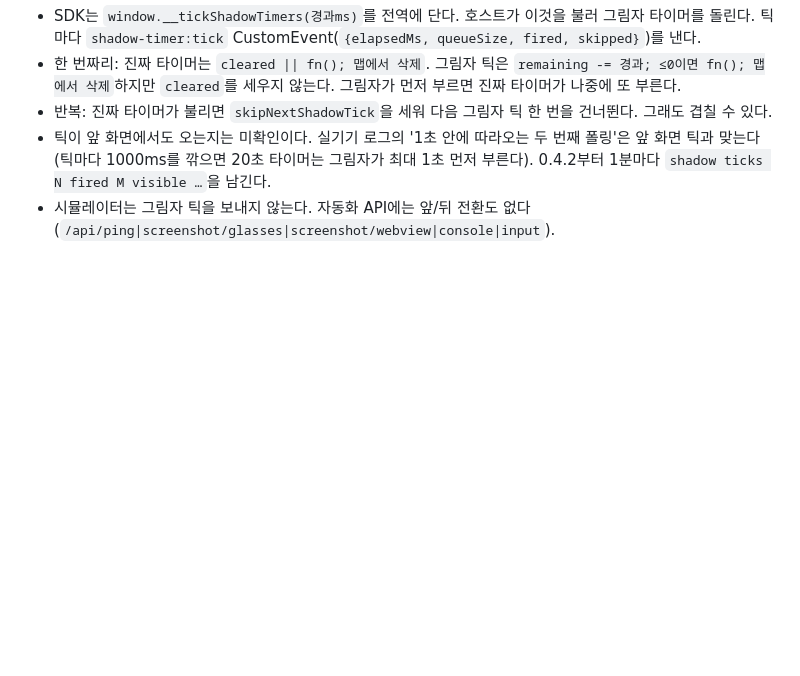
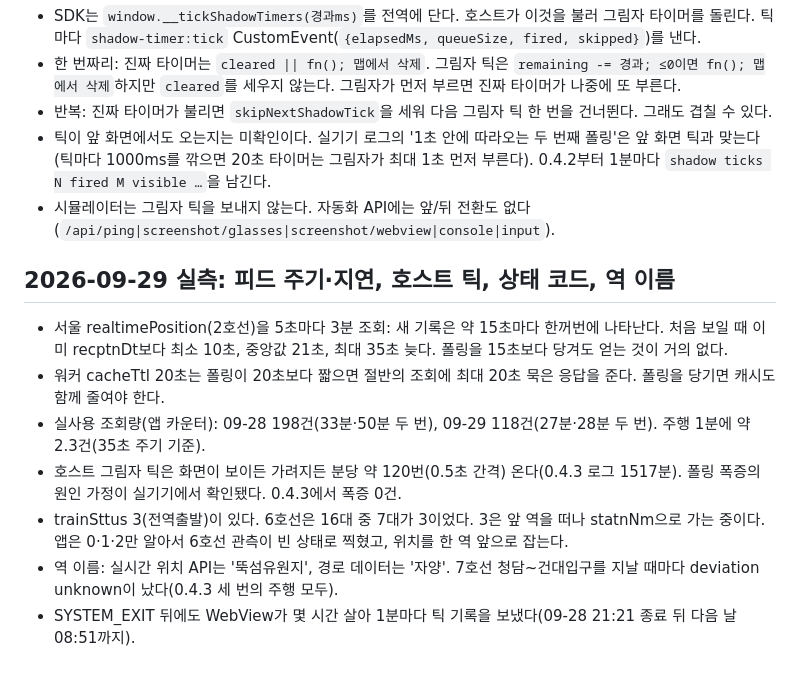
Before and after one commit to HC-kang/G2P-for-metro, a Markdown page: .agent/constraints.md, the part around the change. Rendered like a GitHub page; blank space fills up the shorter version.

Commit message:
docs: 실측 기록 — 피드 15초 주기·지연 21초, 호스트 틱, 상태 코드 3, 뚝섬유원지/자양
Co-Authored-By: Claude Opus 5.5 (1M context) <noreply@anthropic.com>

```diff
--- a/.agent/constraints.md
+++ b/.agent/constraints.md
@@ -145,3 +145,12 @@
 - 반복: 진짜 타이머가 불리면 `skipNextShadowTick`을 세워 다음 그림자 틱 한 번을 건너뛴다. 그래도 겹칠 수 있다.
 - 틱이 앞 화면에서도 오는지는 미확인이다. 실기기 로그의 '1초 안에 따라오는 두 번째 폴링'은 앞 화면 틱과 맞는다(틱마다 1000ms를 깎으면 20초 타이머는 그림자가 최대 1초 먼저 부른다). 0.4.2부터 1분마다 `shadow ticks N fired M visible …`을 남긴다.
 - 시뮬레이터는 그림자 틱을 보내지 않는다. 자동화 API에는 앞/뒤 전환도 없다(`/api/ping|screenshot/glasses|screenshot/webview|console|input`).
+
+## 2026-09-29 실측: 피드 주기·지연, 호스트 틱, 상태 코드, 역 이름
+- 서울 realtimePosition(2호선)을 5초마다 3분 조회: 새 기록은 약 15초마다 한꺼번에 나타난다. 처음 보일 때 이미 recptnDt보다 최소 10초, 중앙값 21초, 최대 35초 늦다. 폴링을 15초보다 당겨도 얻는 것이 거의 없다.
+- 워커 cacheTtl 20초는 폴링이 20초보다 짧으면 절반의 조회에 최대 20초 묵은 응답을 준다. 폴링을 당기면 캐시도 함께 줄여야 한다.
+- 실사용 조회량(앱 카운터): 09-28 198건(33분·50분 두 번), 09-29 118건(27분·28분 두 번). 주행 1분에 약 2.3건(35초 주기 기준).
+- 호스트 그림자 틱은 화면이 보이든 가려지든 분당 약 120번(0.5초 간격) 온다(0.4.3 로그 1517분). 폴링 폭증의 원인 가정이 실기기에서 확인됐다. 0.4.3에서 폭증 0건.
+- trainSttus 3(전역출발)이 있다. 6호선은 16대 중 7대가 3이었다. 3은 앞 역을 떠나 statnNm으로 가는 중이다. 앱은 0·1·2만 알아서 6호선 관측이 빈 상태로 찍혔고, 위치를 한 역 앞으로 잡는다.
+- 역 이름: 실시간 위치 API는 '뚝섬유원지', 경로 데이터는 '자양'. 7호선 청담~건대입구를 지날 때마다 deviation unknown이 났다(0.4.3 세 번의 주행 모두).
+- SYSTEM_EXIT 뒤에도 WebView가 몇 시간 살아 1분마다 틱 기록을 보냈다(09-28 21:21 종료 뒤 다음 날 08:51까지).
```
